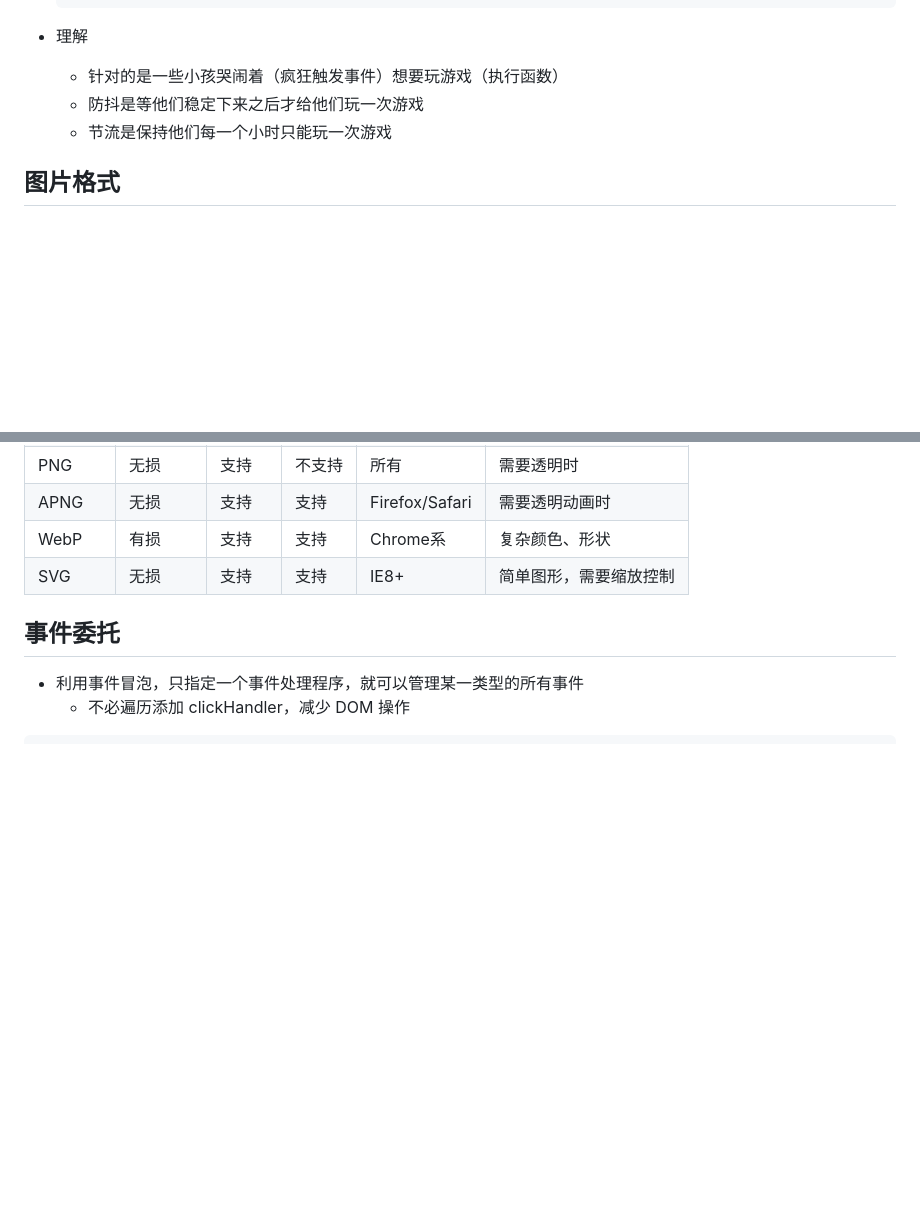
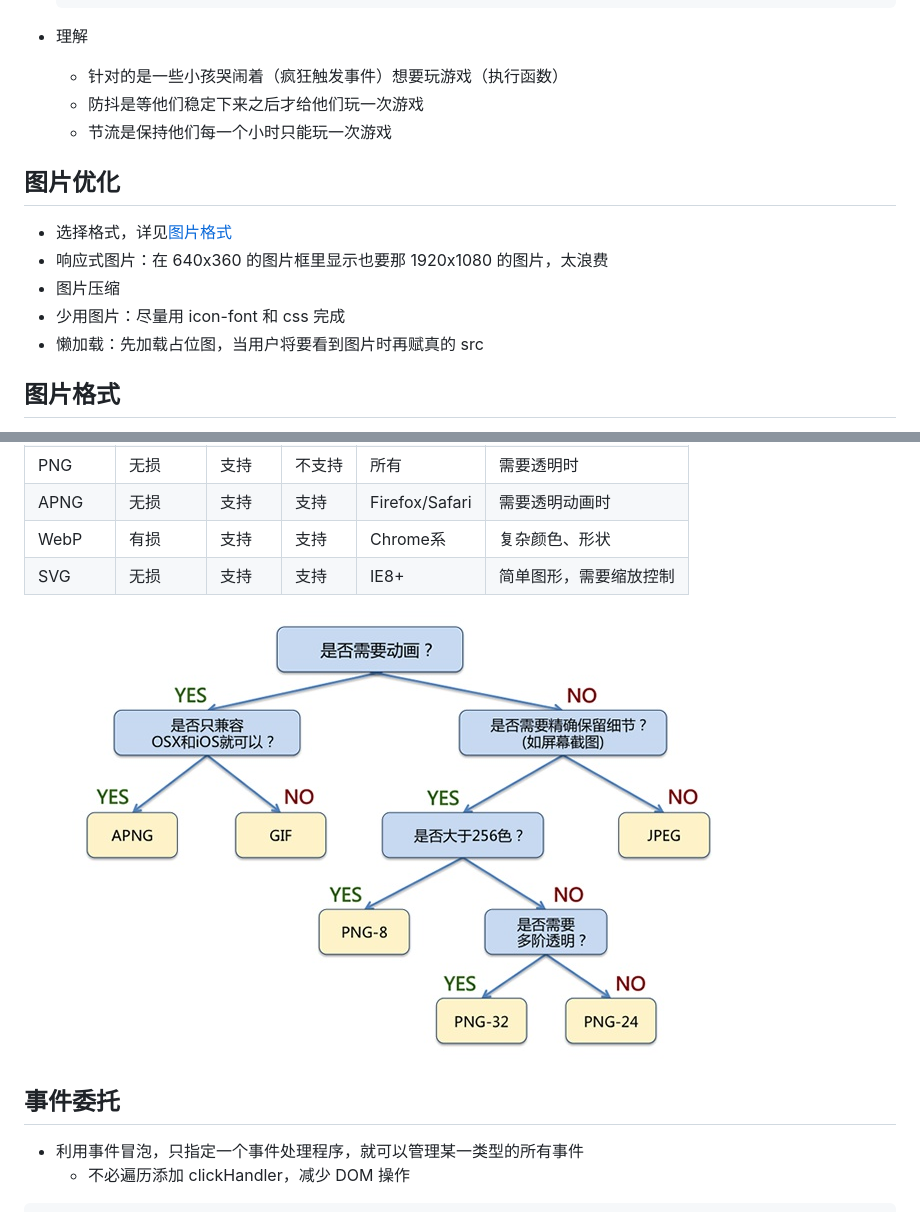
Before and after one commit to GStarP/frontend-interview, a Markdown page: 性能优化.md, 2 parts joined by grey strips. Drawn GitHub-style; pictures changed too: imgs/图片类型选择.jpg (added); blank space fills up the shorter version.

Commit message:
feat: 性能优化-图片

```diff
--- a/性能优化.md
+++ b/性能优化.md
@@ -88,6 +88,14 @@
   - 防抖是等他们稳定下来之后才给他们玩一次游戏
   - 节流是保持他们每一个小时只能玩一次游戏
 
+## 图片优化
+
+- 选择格式，详见[图片格式](##图片格式)
+- 响应式图片：在 640x360 的图片框里显示也要那 1920x1080 的图片，太浪费
+- 图片压缩
+- 少用图片：尽量用 icon-font 和 css 完成
+- 懒加载：先加载占位图，当用户将要看到图片时再赋真的 src
+
 ## 图片格式
 
 - 像素点（颜色点）
@@ -170,6 +178,8 @@
 | APNG     | 无损     | 支持   | 支持   | Firefox/Safari | 需要透明动画时         |
 | WebP     | 有损     | 支持   | 支持   | Chrome系       | 复杂颜色、形状         |
 | SVG      | 无损     | 支持   | 支持   | IE8+           | 简单图形，需要缩放控制 |
+
+<img src="./imgs/图片类型选择.jpg" style="zoom: 80%;" />
 
 ## 事件委托
 
```
